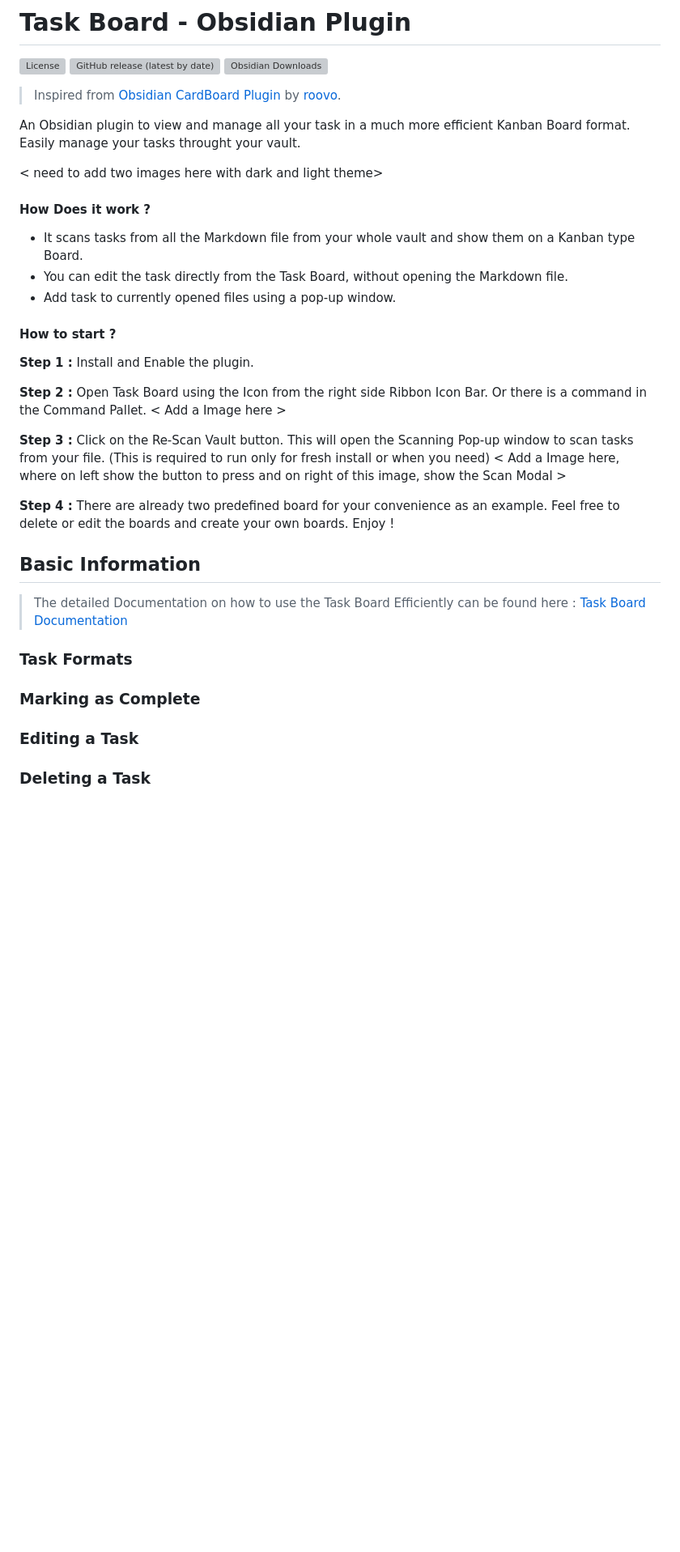
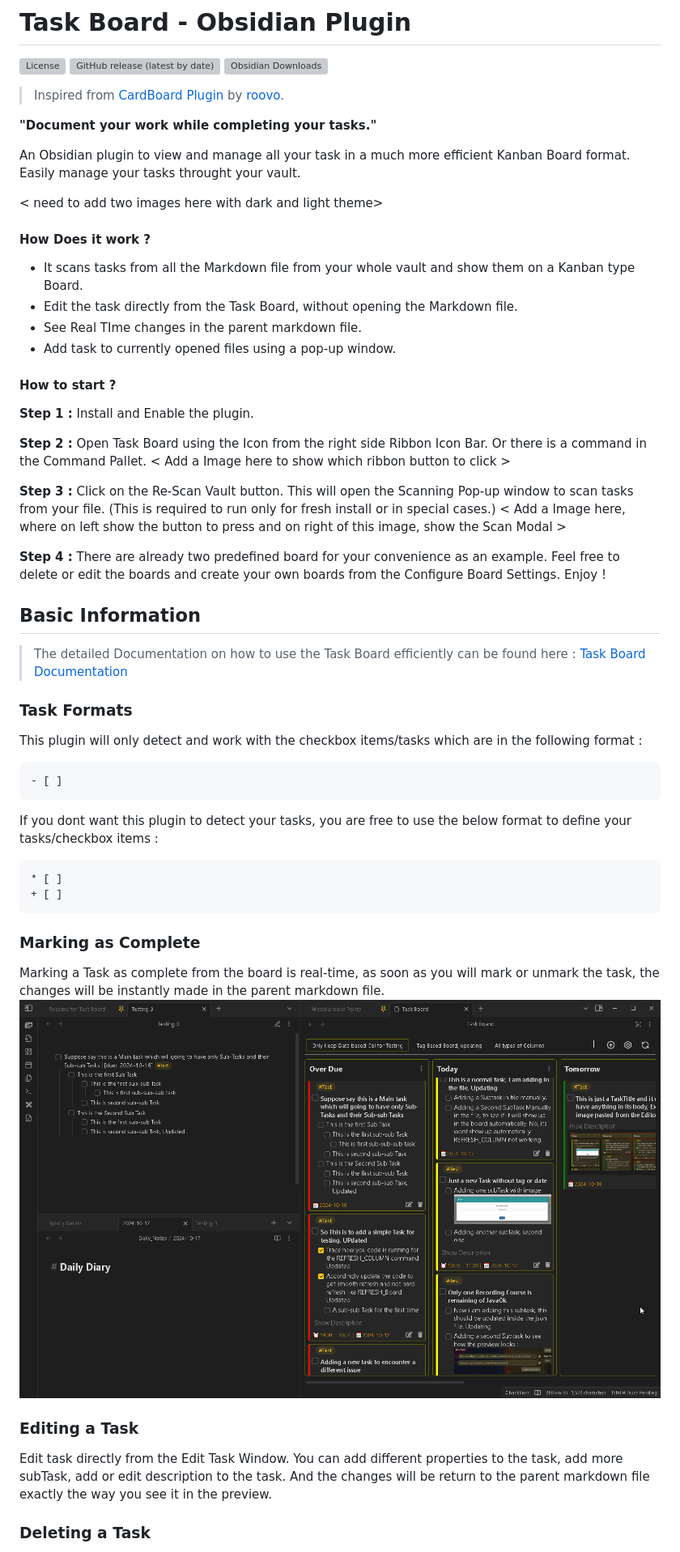
Before and after one commit to tu2-atmanand/Task-Board, a Markdown page: README.md, the part around one of its changes. Shown at 81% size. Rendered like a GitHub page; pictures changed too: assets/MarkTaskComplete.gif (added); blank space fills up the shorter version; grey boxes are pictures that could not be loaded.

Commit message:
added content in main readme

````diff
--- a/README.md
+++ b/README.md
@@ -4,14 +4,19 @@
 ![GitHub release (latest by date)](https://img.shields.io/github/v/release/tu2-atmanand/Task-Board?style=flat-square)
 ![Obsidian Downloads](https://img.shields.io/badge/dynamic/json?logo=obsidian&color=%23483699&label=downloads&query=%24%5B%22Task-Board%22%5D.downloads&url=https%3A%2F%2Fraw.githubusercontent.com%2Fobsidianmd%2Fobsidian-releases%2Fmaster%2Fcommunity-plugin-stats.json)
 
-> Inspired from [Obsidian CardBoard Plugin](https://github.com/roovo/obsidian-card-board) by [roovo](https://github.com/roovo).
+> Inspired from [CardBoard Plugin](https://github.com/roovo/obsidian-card-board) by [roovo](https://github.com/roovo).
+
+**"Document your work while completing your tasks."**
 
 An Obsidian plugin to view and manage all your task in a much more efficient Kanban Board format. Easily manage your tasks throught your vault.
 
 < need to add two images here with dark and light theme>
+
 #### **How Does it work ?**
+
 - It scans tasks from all the Markdown file from your whole vault and show them on a Kanban type Board.
-- You can edit the task directly from the Task Board, without opening the Markdown file.
+- Edit the task directly from the Task Board, without opening the Markdown file.
+- See Real TIme changes in the parent markdown file.
 - Add task to currently opened files using a pop-up window.
 
 #### **How to start ?**
@@ -19,23 +24,32 @@ An Obsidian plugin to view and manage all your task in a much more efficient Kan
 **Step 1 :** Install and Enable the plugin.
 
 **Step 2 :** Open Task Board using the Icon from the right side Ribbon Icon Bar. Or there is a command in the Command Pallet.
-< Add a Image here >
+< Add a Image here to show which ribbon button to click >
 
-**Step 3 :** Click on the Re-Scan Vault button. This will open the Scanning Pop-up window to scan tasks from your file. (This is required to run only for fresh install or when you need)
+**Step 3 :** Click on the Re-Scan Vault button. This will open the Scanning Pop-up window to scan tasks from your file. (This is required to run only for fresh install or in special cases.)
 < Add a Image here, where on left show the button to press and on right of this image, show the Scan Modal >
 
-**Step 4 :** There are already two predefined board for your convenience as an example. Feel free to delete or edit the boards and create your own boards. Enjoy !
+**Step 4 :** There are already two predefined board for your convenience as an example. Feel free to delete or edit the boards and create your own boards from the Configure Board Settings. Enjoy !
 
 ## Basic Information
-> The detailed Documentation on how to use the Task Board Efficiently can be found here : [Task Board Documentation]()
+> The detailed Documentation on how to use the Task Board efficiently can be found here : [Task Board Documentation]()
 
 ### Task Formats
-
+This plugin will only detect and work with the checkbox items/tasks which are in the following format :
+```
+- [ ]
+```
+If you dont want this plugin to detect your tasks, you are free to use the below format to define your tasks/checkbox items :
+```
+* [ ]
++ [ ]
+```
 
 ### Marking as Complete
-
+Marking a Task as complete from the board is real-time, as soon as you will mark or unmark the task, the changes will be instantly made in the parent markdown file.
+![Realt Time changes for marking task complete](assets/MarkTaskComplete.gif)
 
 ### Editing a Task
-
+Edit task directly from the Edit Task Window. You can add different properties to the task, add more subTask, add or edit description to the task. And the changes will be return to the parent markdown file exactly the way you see it in the preview.
 
 ### Deleting a Task
````
Also changed, not shown: other parts of README.md (+5 -5 lines).
